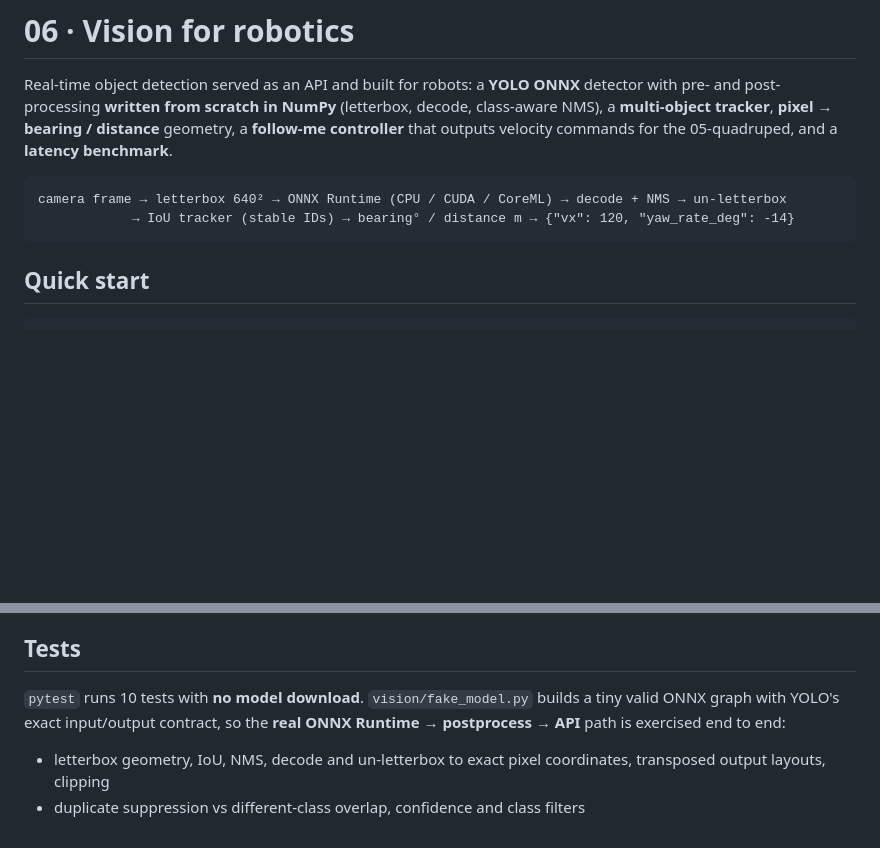
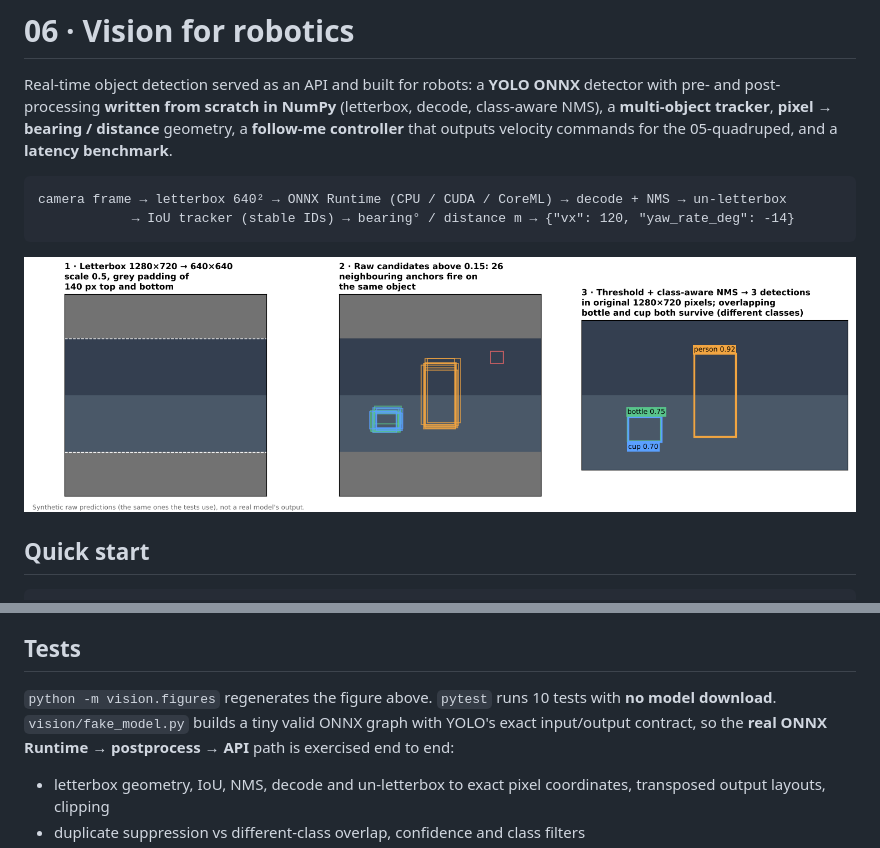
Before and after one commit to PRIBINKBENNY/06-vision, a Markdown page: README.md, 2 parts joined by grey strips. Drawn GitHub-style; pictures changed too: docs/pipeline.png (added); blank space fills up the shorter version.

Commit message:
Add figures and screenshots to README

````diff
--- a/README.md
+++ b/README.md
@@ -6,6 +6,8 @@ Real-time object detection served as an API and built for robots: a **YOLO ONNX*
 camera frame → letterbox 640² → ONNX Runtime (CPU / CUDA / CoreML) → decode + NMS → un-letterbox
             → IoU tracker (stable IDs) → bearing° / distance m → {"vx": 120, "yaw_rate_deg": -14}
 ```
+
+![Letterbox, raw candidates and NMS](docs/pipeline.png)
 
 ## Quick start
 
@@ -53,7 +55,7 @@ python -m vision.bench --model models/yolo11n.onnx --label "Laptop CPU"
 
 ## Tests
 
-`pytest` runs 10 tests with **no model download**. `vision/fake_model.py` builds a tiny valid ONNX graph with YOLO's exact input/output contract, so the **real ONNX Runtime → postprocess → API** path is exercised end to end:
+`python -m vision.figures` regenerates the figure above. `pytest` runs 10 tests with **no model download**. `vision/fake_model.py` builds a tiny valid ONNX graph with YOLO's exact input/output contract, so the **real ONNX Runtime → postprocess → API** path is exercised end to end:
 
 - letterbox geometry, IoU, NMS, decode and un-letterbox to exact pixel coordinates, transposed output layouts, clipping
 - duplicate suppression vs different-class overlap, confidence and class filters
````
Also changed, not shown: 1 other file.
